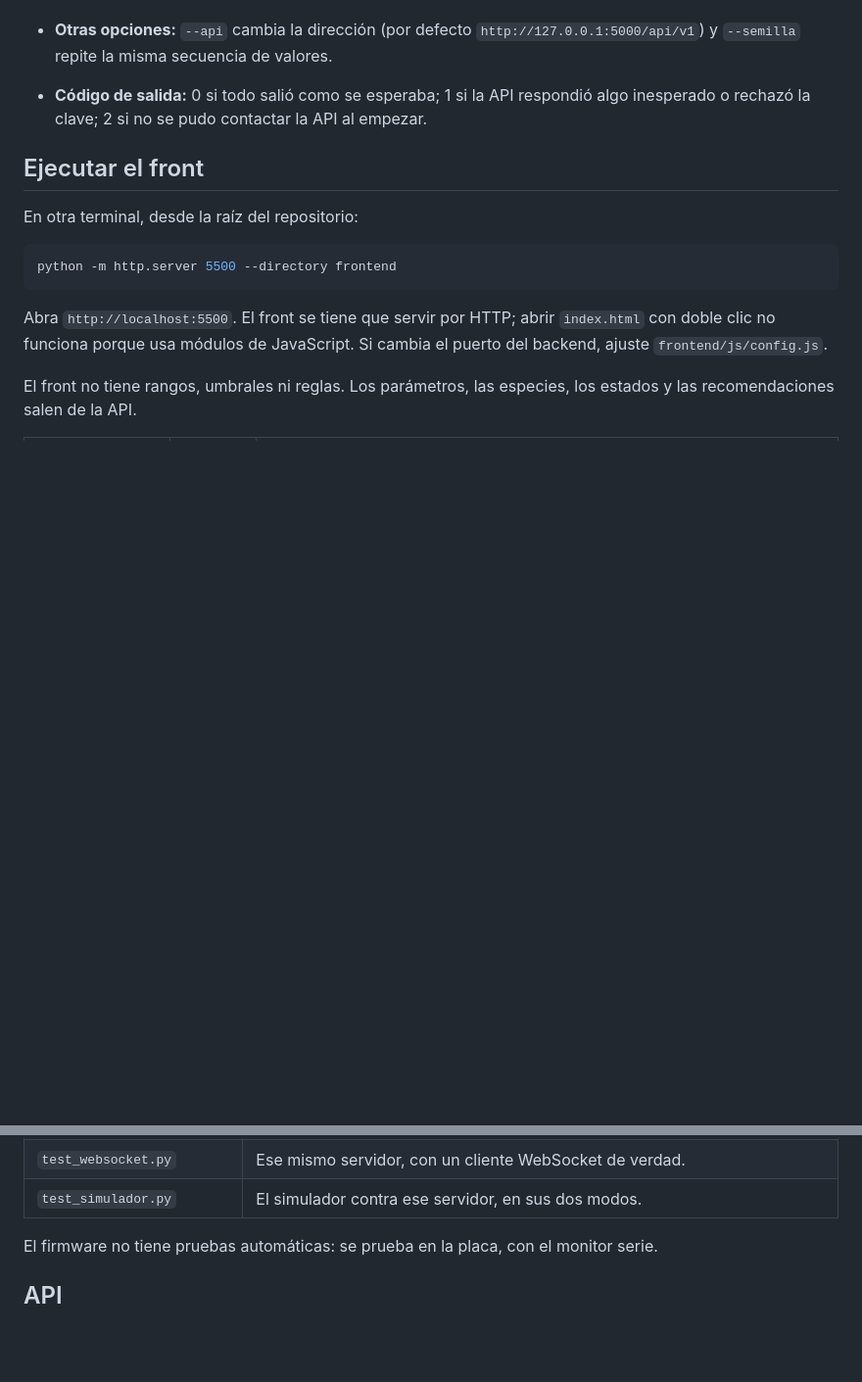
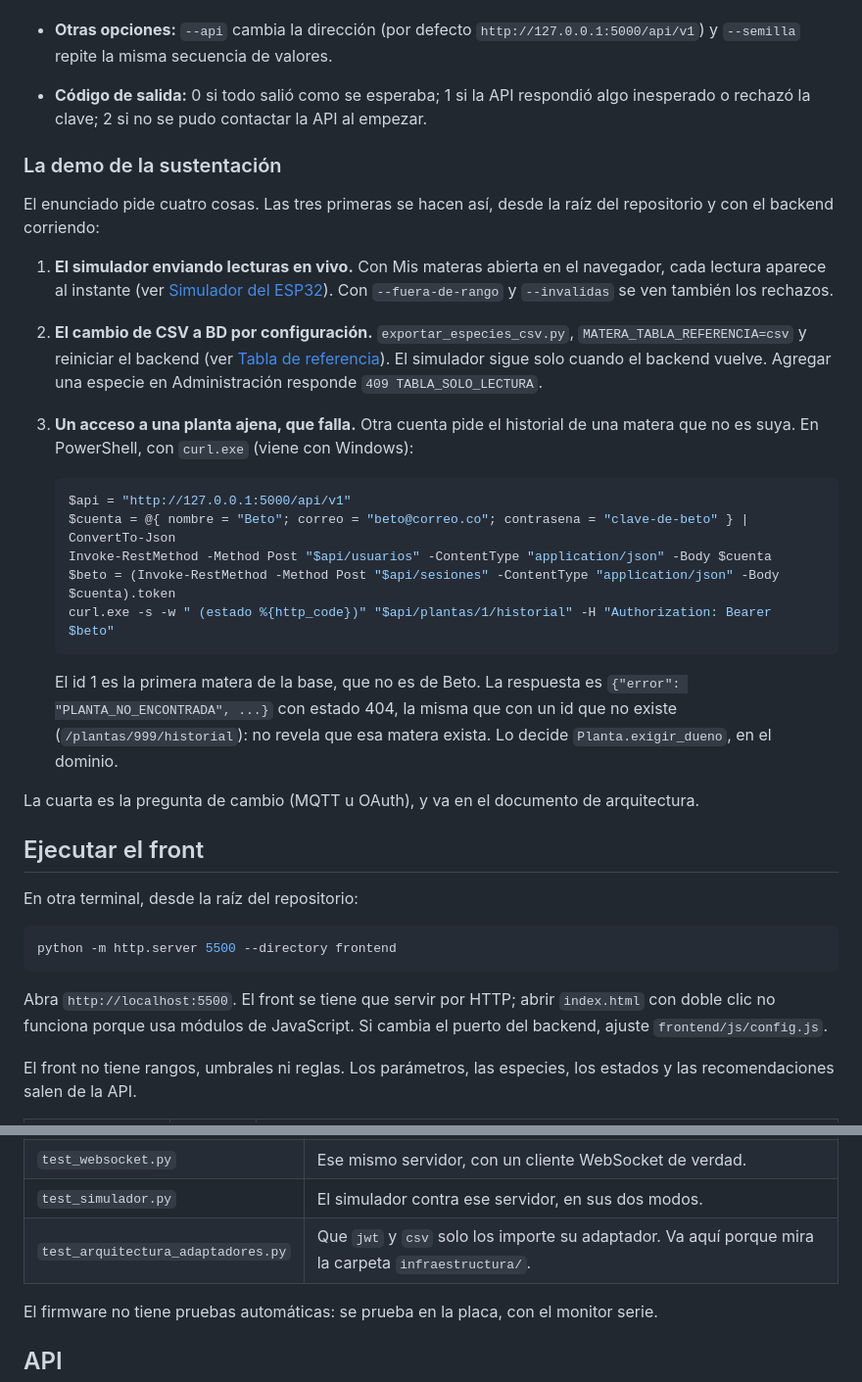
Before and after one commit to Pipelol0723/matera-inteligente, a Markdown page: README.md, 2 parts joined by grey strips. Shown at 98% size. GitHub-like rendering; blank space fills up the shorter version.

````diff
--- a/README.md
+++ b/README.md
@@ -238,6 +238,26 @@ python simulador/simulador_esp32.py MT-0002-AB --clave=<clave> --casos
 - **Otras opciones:** `--api` cambia la dirección (por defecto `http://127.0.0.1:5000/api/v1`) y `--semilla` repite la misma secuencia de valores.
 - **Código de salida:** 0 si todo salió como se esperaba; 1 si la API respondió algo inesperado o rechazó la clave; 2 si no se pudo contactar la API al empezar.
 
+### La demo de la sustentación
+
+El enunciado pide cuatro cosas. Las tres primeras se hacen así, desde la raíz del repositorio y con el backend corriendo:
+
+1. **El simulador enviando lecturas en vivo.** Con Mis materas abierta en el navegador, cada lectura aparece al instante (ver [Simulador del ESP32](#simulador-del-esp32)). Con `--fuera-de-rango` y `--invalidas` se ven también los rechazos.
+2. **El cambio de CSV a BD por configuración.** `exportar_especies_csv.py`, `MATERA_TABLA_REFERENCIA=csv` y reiniciar el backend (ver [Tabla de referencia](#tabla-de-referencia-csv-o-base-de-datos)). El simulador sigue solo cuando el backend vuelve. Agregar una especie en Administración responde `409 TABLA_SOLO_LECTURA`.
+3. **Un acceso a una planta ajena, que falla.** Otra cuenta pide el historial de una matera que no es suya. En PowerShell, con `curl.exe` (viene con Windows):
+
+   ```powershell
+   $api = "http://127.0.0.1:5000/api/v1"
+   $cuenta = @{ nombre = "Beto"; correo = "beto@correo.co"; contrasena = "clave-de-beto" } | ConvertTo-Json
+   Invoke-RestMethod -Method Post "$api/usuarios" -ContentType "application/json" -Body $cuenta
+   $beto = (Invoke-RestMethod -Method Post "$api/sesiones" -ContentType "application/json" -Body $cuenta).token
+   curl.exe -s -w " (estado %{http_code})" "$api/plantas/1/historial" -H "Authorization: Bearer $beto"
+   ```
+
+   El id 1 es la primera matera de la base, que no es de Beto. La respuesta es `{"error": "PLANTA_NO_ENCONTRADA", ...}` con estado 404, la misma que con un id que no existe (`/plantas/999/historial`): no revela que esa matera exista. Lo decide `Planta.exigir_dueno`, en el dominio.
+
+La cuarta es la pregunta de cambio (MQTT u OAuth), y va en el documento de arquitectura.
+
 ## Ejecutar el front
 
 En otra terminal, desde la raíz del repositorio:
@@ -299,6 +319,7 @@ python -m pytest tests/dominio
 | `test_servidor_real.py` | Levanta el servidor con hilos, como `python main.py`, y detecta un error que el cliente de pruebas de Flask no ve: usar una misma conexión de `sqlite3` desde varios hilos. |
 | `test_websocket.py` | Ese mismo servidor, con un cliente WebSocket de verdad. |
 | `test_simulador.py` | El simulador contra ese servidor, en sus dos modos. |
+| `test_arquitectura_adaptadores.py` | Que `jwt` y `csv` solo los importe su adaptador. Va aquí porque mira la carpeta `infraestructura/`. |
 
 El firmware no tiene pruebas automáticas: se prueba en la placa, con el monitor serie.
 
````
Also changed, not shown: docs/diagramas/README.md (+3 -3 lines), docs/diagramas/paquetes-corte2.png, 5 other files.
